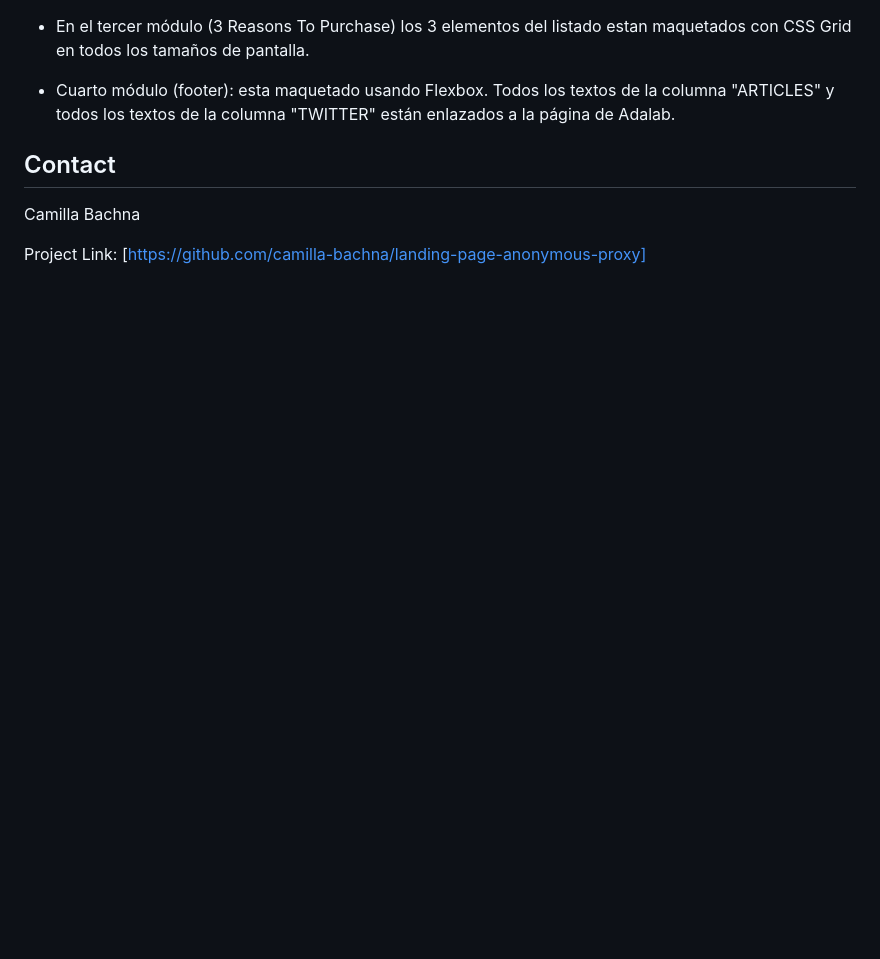
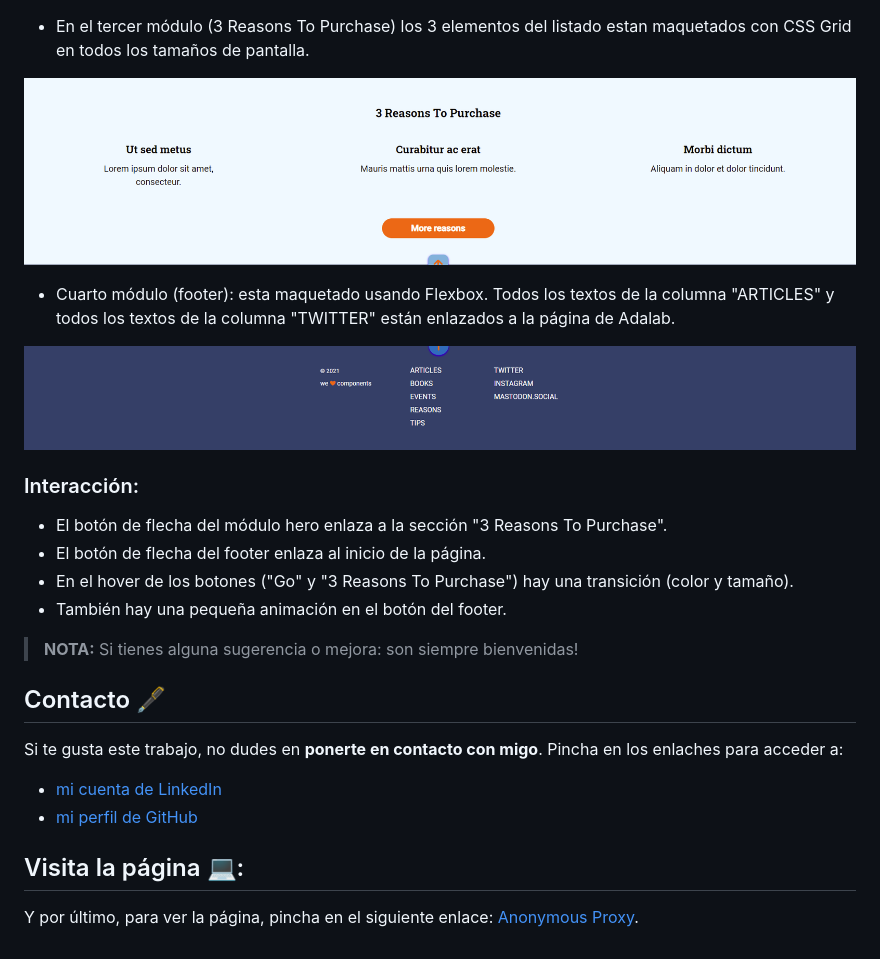
Before and after one commit to camilla-bachna/landing-page-anonymous-proxy, a Markdown page: README.md, the part around the change printed below. GitHub-like rendering; pictures changed too: src/images/Cuarto_Modulo.png (added), src/images/Tercer_Modulo.png (added); blank space fills up the shorter version.

```diff
--- a/README.md
+++ b/README.md
@@ -19,10 +23,28 @@ Además, he añadido unos variables y mixin y añadí Flexbox, CSS Grid! El dise
 - En el tercer módulo (3 Reasons To Purchase) los 3 elementos del listado estan maquetados con CSS Grid en todos los tamaños de pantalla.
+
+![Tercer módulo](/src/images/Tercer_Modulo.png)
 
 - Cuarto módulo (footer): esta maquetado usando Flexbox. Todos los textos de la columna "ARTICLES" y
   todos los textos de la columna "TWITTER" están enlazados a la página de Adalab.
 
-## Contact
+![Cuarto módulo](/src/images/Cuarto_Modulo.png)
 
-Camilla Bachna
+### Interacción:
 
-Project Link: [https://github.com/camilla-bachna/landing-page-anonymous-proxy]
+- El botón de flecha del módulo hero enlaza a la sección "3 Reasons To Purchase".
+- El botón de flecha del footer enlaza al inicio de la página.
+- En el hover de los botones ("Go" y "3 Reasons To Purchase") hay una transición (color y tamaño).
+- También hay una pequeña animación en el botón del footer.
+
+> **NOTA:** Si tienes alguna sugerencia o mejora: son siempre bienvenidas!
+
+## Contacto 🖋
+
+Si te gusta este trabajo, no dudes en **ponerte en contacto con migo**. Pincha en los enlaches para acceder a:
+
+- [mi cuenta de LinkedIn](https://www.linkedin.com/in/camilla-bachna)
+- [mi perfil de GitHub](https://github.com/camilla-bachna)
+
+## Visita la página 💻:
+
+Y por último, para ver la página, pincha en el siguiente enlace: [Anonymous Proxy](https://camilla-bachna.github.io/landing-page-anonymous-proxy/).
```
Also changed, not shown: other parts of README.md (+5 -1 lines), 1 other file.
